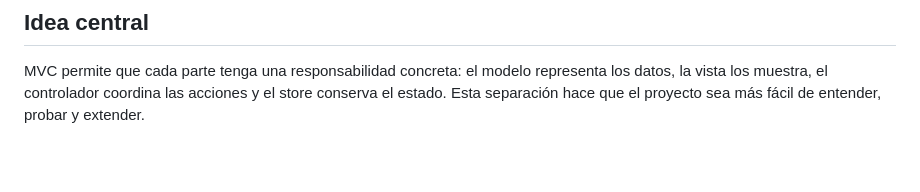
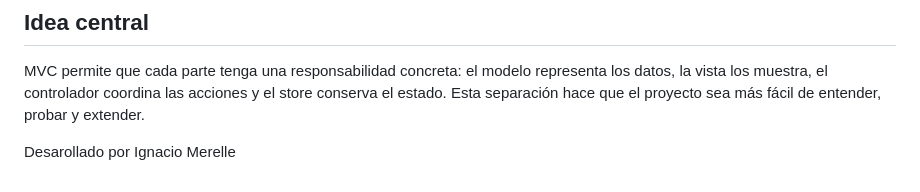
Before and after one commit to zizoureta/repo-demo-git-github, a Markdown page: README.md, the part around the change. Drawn GitHub-style; blank space fills up the shorter version.

Commit message:
Update Readme
Added author information to the README.

```diff
--- a/README.md
+++ b/README.md
@@ -161,3 +161,6 @@ La prueba disponible verifica que:
 ## Idea central
 
 MVC permite que cada parte tenga una responsabilidad concreta: el modelo representa los datos, la vista los muestra, el controlador coordina las acciones y el store conserva el estado. Esta separación hace que el proyecto sea más fácil de entender, probar y extender.
+
+
+Desarollado por Ignacio Merelle
```
